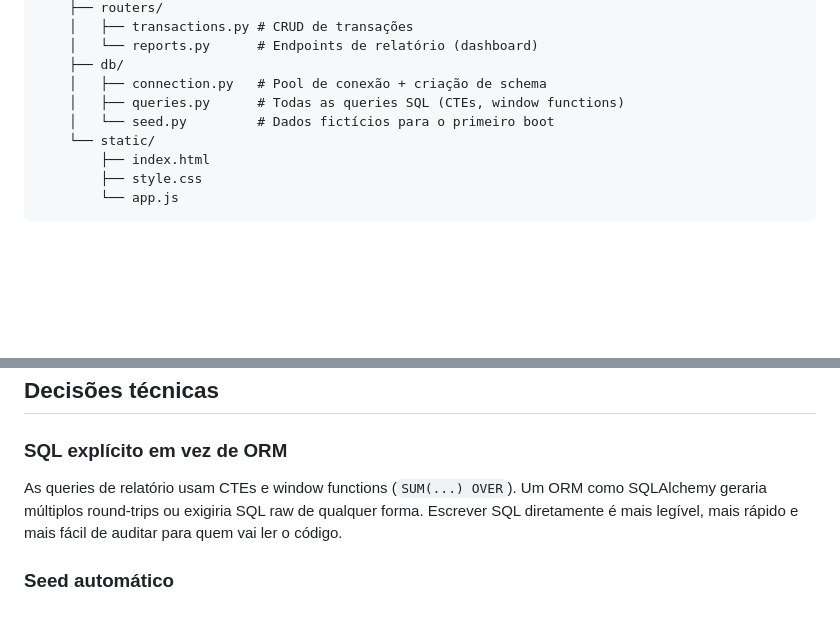
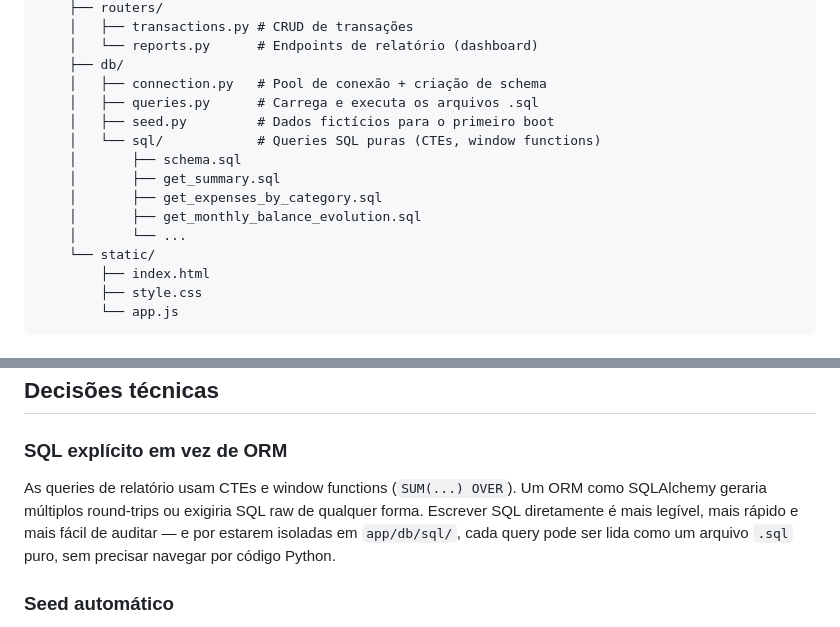
Before and after one commit to igorhit/personal-finance-dashboard, a Markdown page: README.md, 2 parts joined by grey strips. Rendered like a GitHub page; blank space fills up the shorter version.

Commit message:
docs: update README to reflect sql/ directory structure
Mentions that queries are isolated in app/db/sql/ as plain .sql files,
reinforcing the explicit-SQL-over-ORM argument. Also updates the project
tree to include the sql/ folder.

Co-Authored-By: Claude Sonnet 4.6 <noreply@anthropic.com>

```diff
--- a/README.md
+++ b/README.md
@@ -61,8 +61,14 @@ personal-finance-dashboard/
     │   └── reports.py      # Endpoints de relatório (dashboard)
     ├── db/
     │   ├── connection.py   # Pool de conexão + criação de schema
-    │   ├── queries.py      # Todas as queries SQL (CTEs, window functions)
-    │   └── seed.py         # Dados fictícios para o primeiro boot
+    │   ├── queries.py      # Carrega e executa os arquivos .sql
+    │   ├── seed.py         # Dados fictícios para o primeiro boot
+    │   └── sql/            # Queries SQL puras (CTEs, window functions)
+    │       ├── schema.sql
+    │       ├── get_summary.sql
+    │       ├── get_expenses_by_category.sql
+    │       ├── get_monthly_balance_evolution.sql
+    │       └── ...
     └── static/
         ├── index.html
         ├── style.css
@@ -92,7 +98,7 @@ Endpoints principais:
 
 ### SQL explícito em vez de ORM
 
-As queries de relatório usam CTEs e window functions (`SUM(...) OVER`). Um ORM como SQLAlchemy geraria múltiplos round-trips ou exigiria SQL raw de qualquer forma. Escrever SQL diretamente é mais legível, mais rápido e mais fácil de auditar para quem vai ler o código.
+As queries de relatório usam CTEs e window functions (`SUM(...) OVER`). Um ORM como SQLAlchemy geraria múltiplos round-trips ou exigiria SQL raw de qualquer forma. Escrever SQL diretamente é mais legível, mais rápido e mais fácil de auditar — e por estarem isoladas em `app/db/sql/`, cada query pode ser lida como um arquivo `.sql` puro, sem precisar navegar por código Python.
 
 ### Seed automático
 
```
